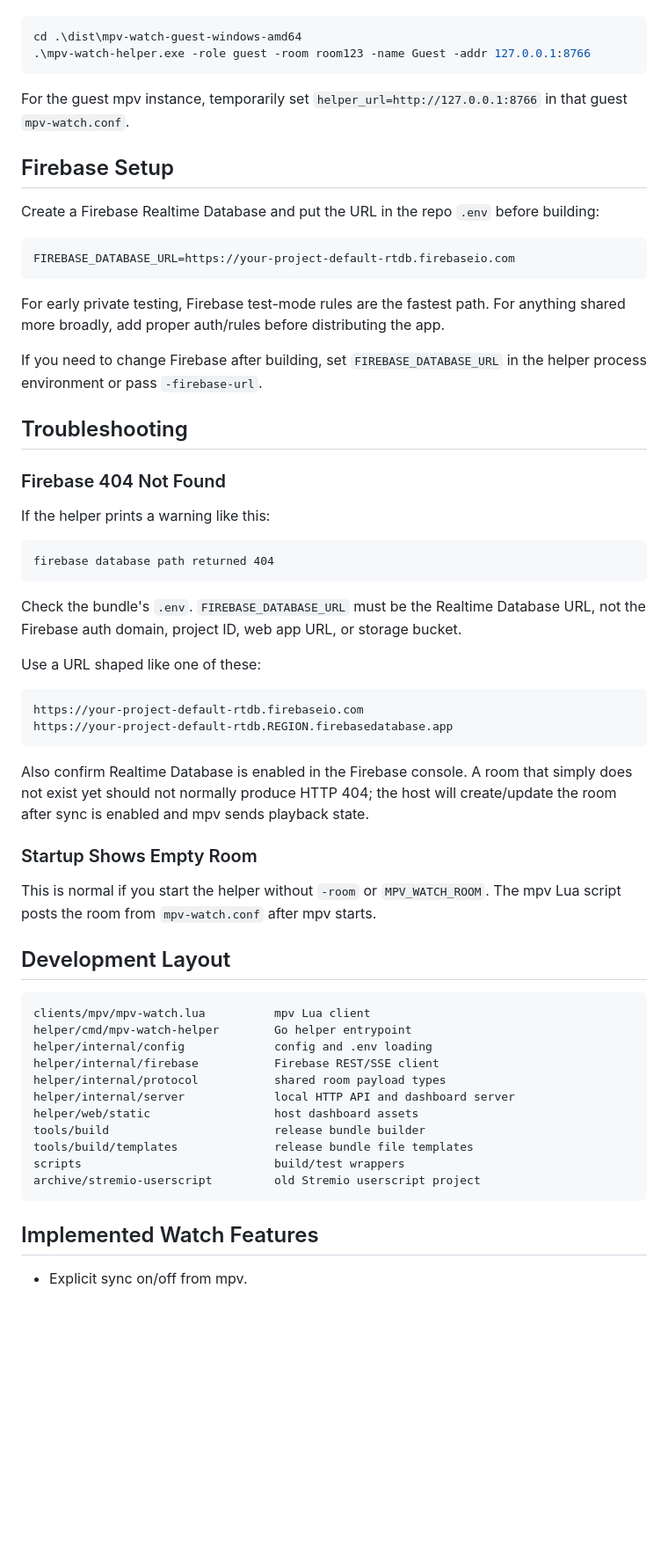
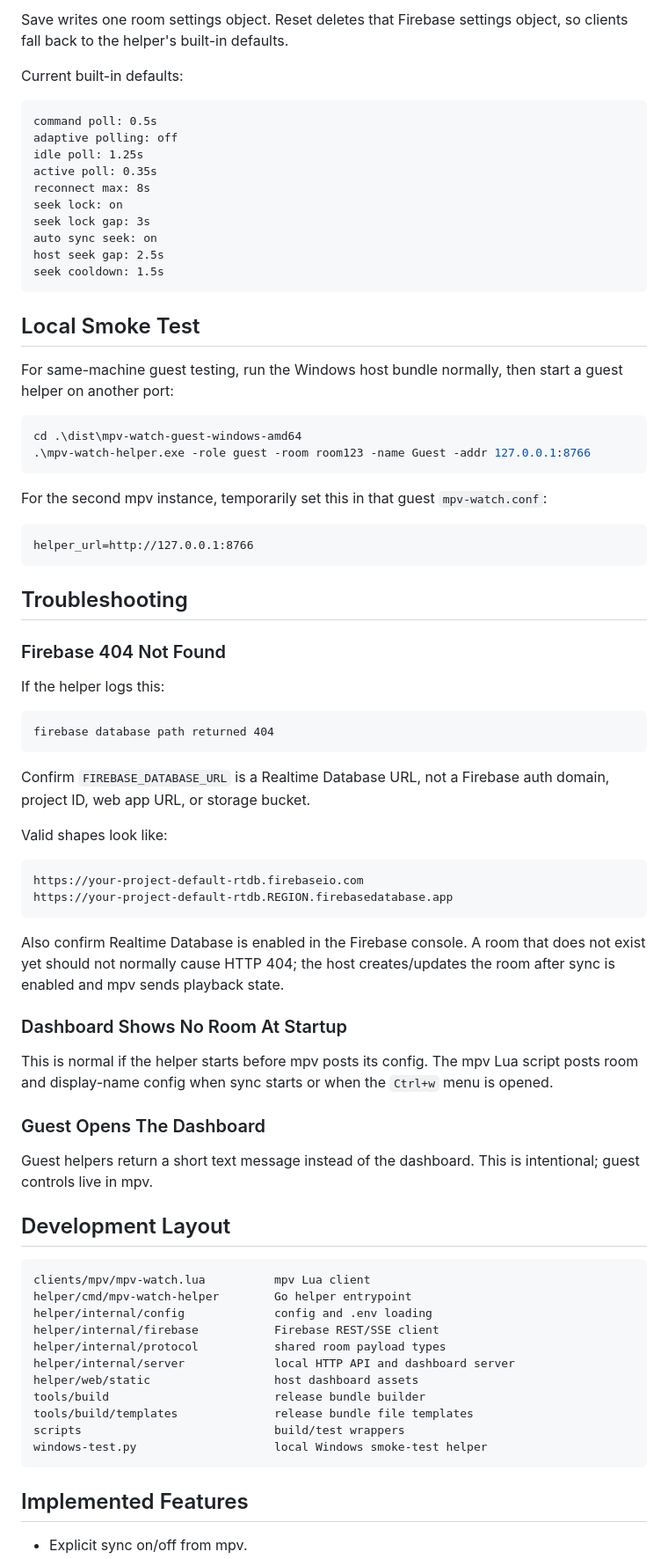
Before and after one commit to Superamaja/mpv-watch-together, a Markdown page: README.md, the part around one of its changes. Shown at 88% size. Drawn GitHub-style; blank space fills up the shorter version.

````diff
--- a/README.md
+++ b/README.md
@@ -163,47 +214,63 @@ For a same-machine smoke test, run the host helper and open mpv with the host co
+Save writes one room settings object. Reset deletes that Firebase settings object, so clients fall back to the helper's built-in defaults.
+
+Current built-in defaults:
+
+```text
+command poll: 0.5s
+adaptive polling: off
+idle poll: 1.25s
+active poll: 0.35s
+reconnect max: 8s
+seek lock: on
+seek lock gap: 3s
+auto sync seek: on
+host seek gap: 2.5s
+seek cooldown: 1.5s
+```
+
+## Local Smoke Test
+
+For same-machine guest testing, run the Windows host bundle normally, then start a guest helper on another port:
 
 ```powershell
 cd .\dist\mpv-watch-guest-windows-amd64
 .\mpv-watch-helper.exe -role guest -room room123 -name Guest -addr 127.0.0.1:8766
 ```
 
-For the guest mpv instance, temporarily set `helper_url=http://127.0.0.1:8766` in that guest `mpv-watch.conf`.
-
-## Firebase Setup
-
-Create a Firebase Realtime Database and put the URL in the repo `.env` before building:
+For the second mpv instance, temporarily set this in that guest `mpv-watch.conf`:
 
 ```text
-FIREBASE_DATABASE_URL=https://your-project-default-rtdb.firebaseio.com
+helper_url=http://127.0.0.1:8766
 ```
-
-For early private testing, Firebase test-mode rules are the fastest path. For anything shared more broadly, add proper auth/rules before distributing the app.
-
-If you need to change Firebase after building, set `FIREBASE_DATABASE_URL` in the helper process environment or pass `-firebase-url`.
 
 ## Troubleshooting
 
 ### Firebase 404 Not Found
 
-If the helper prints a warning like this:
+If the helper logs this:
 
 ```text
 firebase database path returned 404
 ```
 
-Check the bundle's `.env`. `FIREBASE_DATABASE_URL` must be the Realtime Database URL, not the Firebase auth domain, project ID, web app URL, or storage bucket.
+Confirm `FIREBASE_DATABASE_URL` is a Realtime Database URL, not a Firebase auth domain, project ID, web app URL, or storage bucket.
 
-Use a URL shaped like one of these:
+Valid shapes look like:
 
 ```text
 https://your-project-default-rtdb.firebaseio.com
 https://your-project-default-rtdb.REGION.firebasedatabase.app
 ```
 
-Also confirm Realtime Database is enabled in the Firebase console. A room that simply does not exist yet should not normally produce HTTP 404; the host will create/update the room after sync is enabled and mpv sends playback state.
+Also confirm Realtime Database is enabled in the Firebase console. A room that does not exist yet should not normally cause HTTP 404; the host creates/updates the room after sync is enabled and mpv sends playback state.
 
-### Startup Shows Empty Room
+### Dashboard Shows No Room At Startup
 
-This is normal if you start the helper without `-room` or `MPV_WATCH_ROOM`. The mpv Lua script posts the room from `mpv-watch.conf` after mpv starts.
+This is normal if the helper starts before mpv posts its config. The mpv Lua script posts room and display-name config when sync starts or when the `Ctrl+w` menu is opened.
+
+### Guest Opens The Dashboard
+
+Guest helpers return a short text message instead of the dashboard. This is intentional; guest controls live in mpv.
 
 ## Development Layout
 
@@ -218,9 +285,9 @@ helper/web/static                  host dashboard assets
 tools/build                        release bundle builder
 tools/build/templates              release bundle file templates
 scripts                            build/test wrappers
-archive/stremio-userscript         old Stremio userscript project
+windows-test.py                    local Windows smoke-test helper
 ```
 
-## Implemented Watch Features
+## Implemented Features
 
 - Explicit sync on/off from mpv.
````
Also changed, not shown: other parts of README.md (+136 -88 lines).
